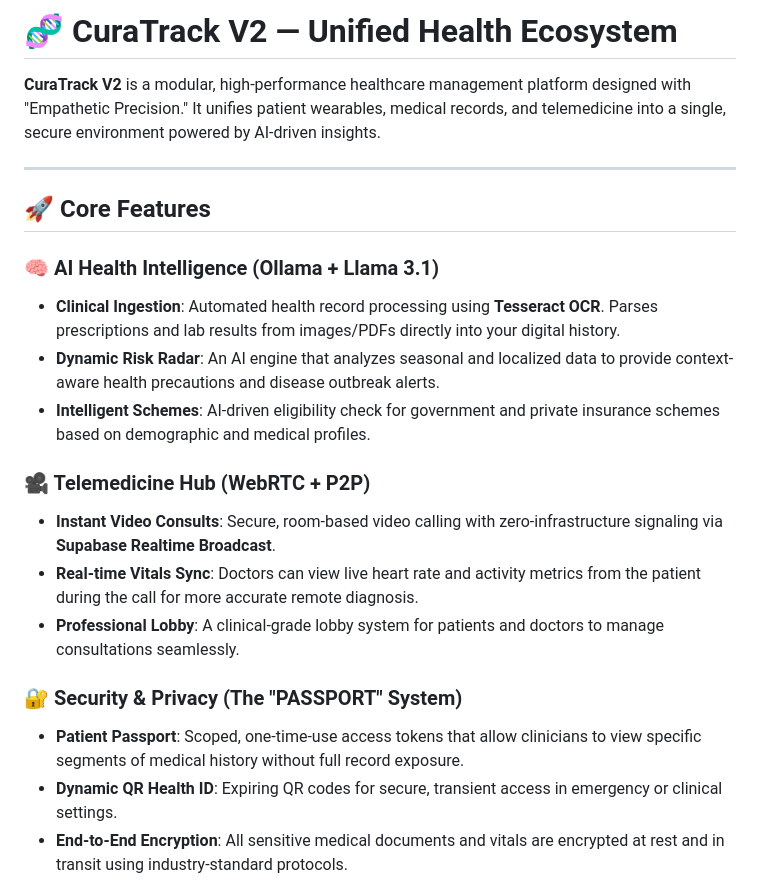
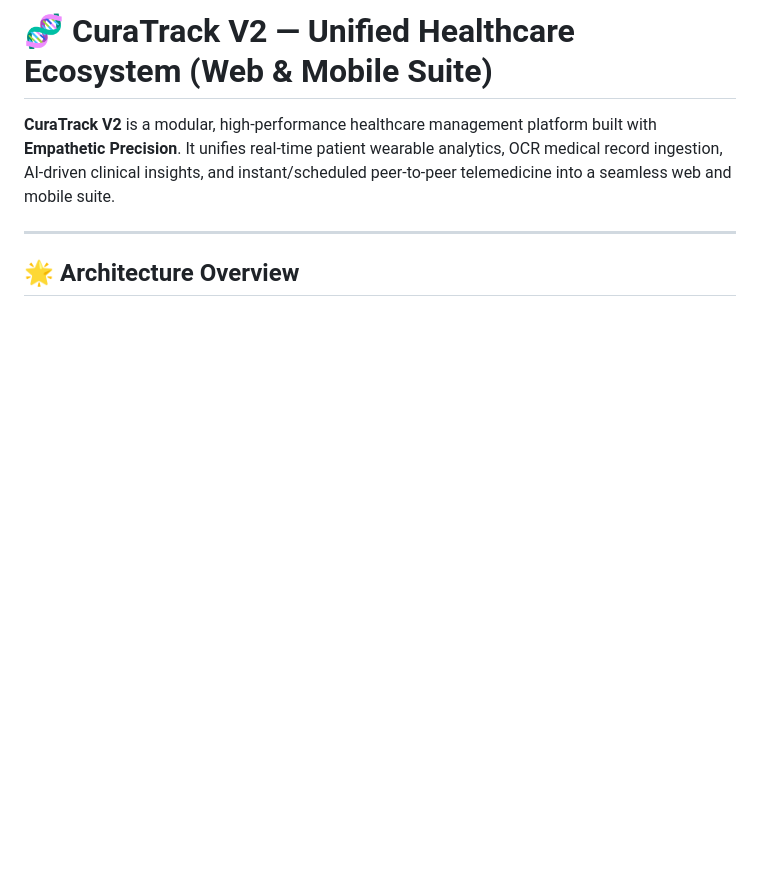
Before and after one commit to SAKTHIMARAN-VENOM/CuraTrack-V2, a Markdown page: README.md, the part around one of its changes. Rendered like a GitHub page; blank space fills up the shorter version.

```diff
--- a/README.md
+++ b/README.md
@@ -1,23 +1,8 @@
-# 🧬 CuraTrack V2 — Unified Health Ecosystem
+# 🧬 CuraTrack V2 — Unified Healthcare Ecosystem (Web & Mobile Suite)
 
-**CuraTrack V2** is a modular, high-performance healthcare management platform designed with "Empathetic Precision." It unifies patient wearables, medical records, and telemedicine into a single, secure environment powered by AI-driven insights.
+**CuraTrack V2** is a modular, high-performance healthcare management platform built with **Empathetic Precision**. It unifies real-time patient wearable analytics, OCR medical record ingestion, AI-driven clinical insights, and instant/scheduled peer-to-peer telemedicine into a seamless web and mobile suite.
 
 ---
 
-## 🚀 Core Features
+## 🌟 Architecture Overview
 
-### 🧠 AI Health Intelligence (Ollama + Llama 3.1)
-- **Clinical Ingestion**: Automated health record processing using **Tesseract OCR**. Parses prescriptions and lab results from images/PDFs directly into your digital history.
-- **Dynamic Risk Radar**: An AI engine that analyzes seasonal and localized data to provide context-aware health precautions and disease outbreak alerts.
-- **Intelligent Schemes**: AI-driven eligibility check for government and private insurance schemes based on demographic and medical profiles.
-
-### 🎥 Telemedicine Hub (WebRTC + P2P)
-- **Instant Video Consults**: Secure, room-based video calling with zero-infrastructure signaling via **Supabase Realtime Broadcast**.
-- **Real-time Vitals Sync**: Doctors can view live heart rate and activity metrics from the patient during the call for more accurate remote diagnosis.
-- **Professional Lobby**: A clinical-grade lobby system for patients and doctors to manage consultations seamlessly.
-
-### 🔐 Security & Privacy (The "PASSPORT" System)
-- **Patient Passport**: Scoped, one-time-use access tokens that allow clinicians to view specific segments of medical history without full record exposure.
-- **Dynamic QR Health ID**: Expiring QR codes for secure, transient access in emergency or clinical settings.
-- **End-to-End Encryption**: All sensitive medical documents and vitals are encrypted at rest and in transit using industry-standard protocols.
-
```
Also changed, not shown: other parts of README.md (+95 -47 lines).
